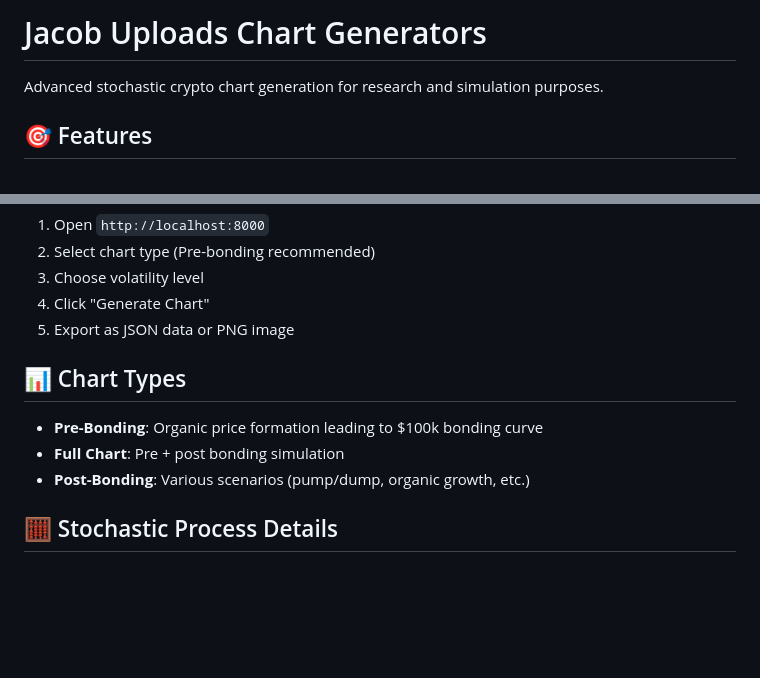
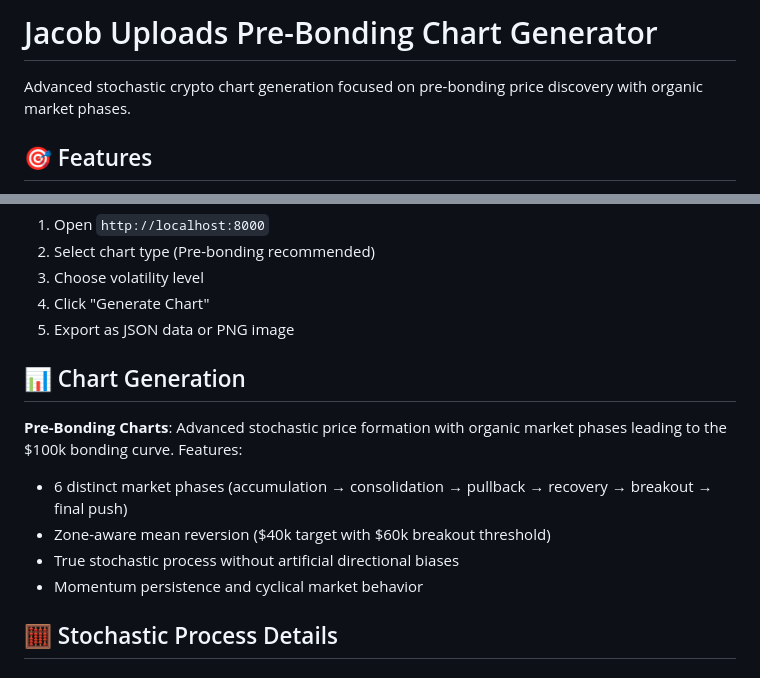
Before and after one commit to toddokuhawado/pumpintelligence, a Markdown page: README.md, 2 parts joined by grey strips. Drawn GitHub-style; blank space fills up the shorter version.

Commit message:
Update README for pre-bonding focus
- Updated title and description for pre-bonding specialization
- Removed chart type options (now pre-bonding only)
- Enhanced pre-bonding chart generation documentation
- Clarified mathematical approach and features

```diff
--- a/README.md
+++ b/README.md
@@ -1,6 +1,6 @@
-# Jacob Uploads Chart Generators
+# Jacob Uploads Pre-Bonding Chart Generator
 
-Advanced stochastic crypto chart generation for research and simulation purposes.
+Advanced stochastic crypto chart generation focused on pre-bonding price discovery with organic market phases.
 
 ## 🎯 Features
 
@@ -53,11 +53,14 @@ python3 -m http.server 8000
 4. Click "Generate Chart"
 5. Export as JSON data or PNG image
 
-## 📊 Chart Types
+## 📊 Chart Generation
 
-- **Pre-Bonding**: Organic price formation leading to $100k bonding curve
-- **Full Chart**: Pre + post bonding simulation
-- **Post-Bonding**: Various scenarios (pump/dump, organic growth, etc.)
+**Pre-Bonding Charts**: Advanced stochastic price formation with organic market phases leading to the $100k bonding curve. Features:
+
+- 6 distinct market phases (accumulation → consolidation → pullback → recovery → breakout → final push)
+- Zone-aware mean reversion ($40k target with $60k breakout threshold)
+- True stochastic process without artificial directional biases
+- Momentum persistence and cyclical market behavior
 
 ## 🧮 Stochastic Process Details
 
```
